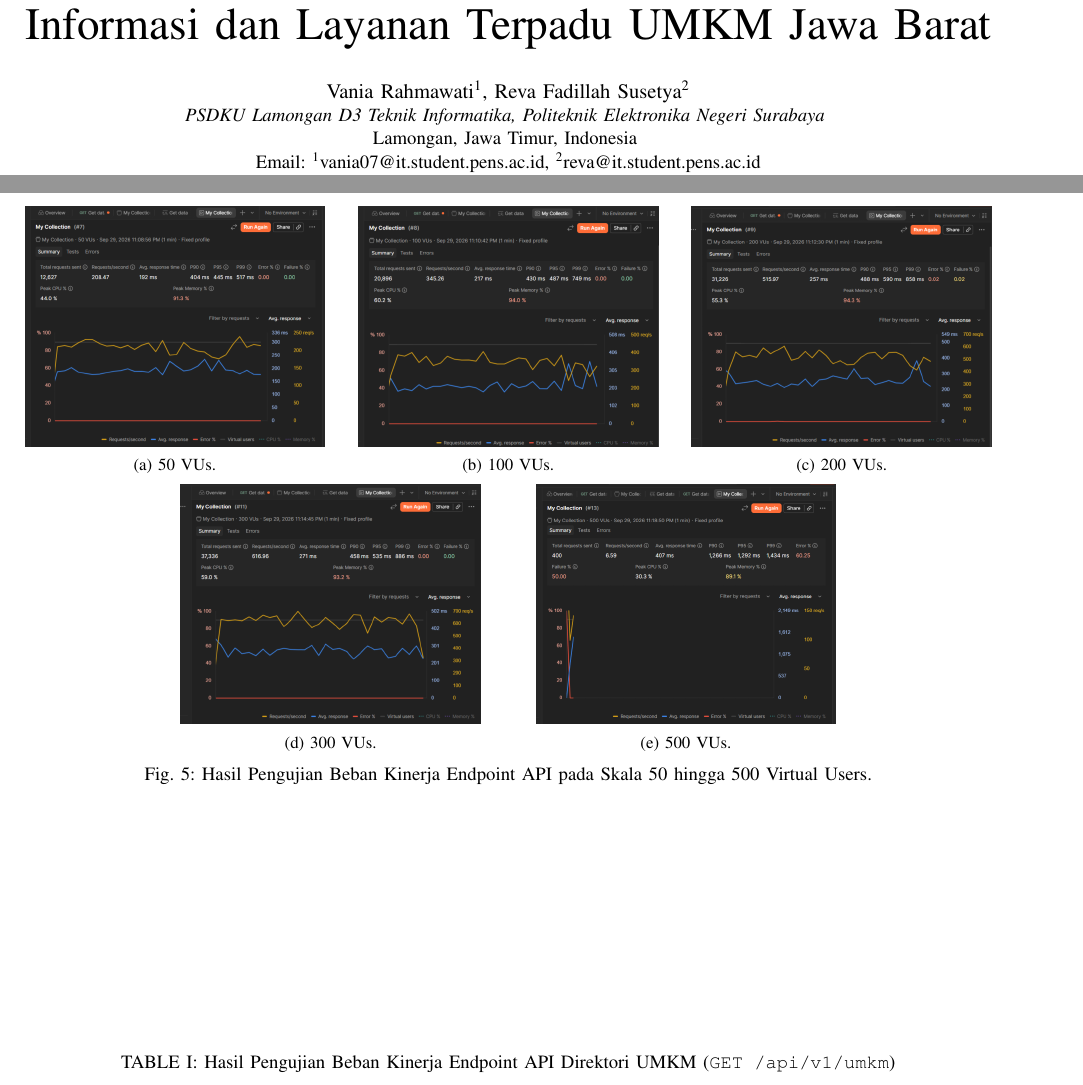
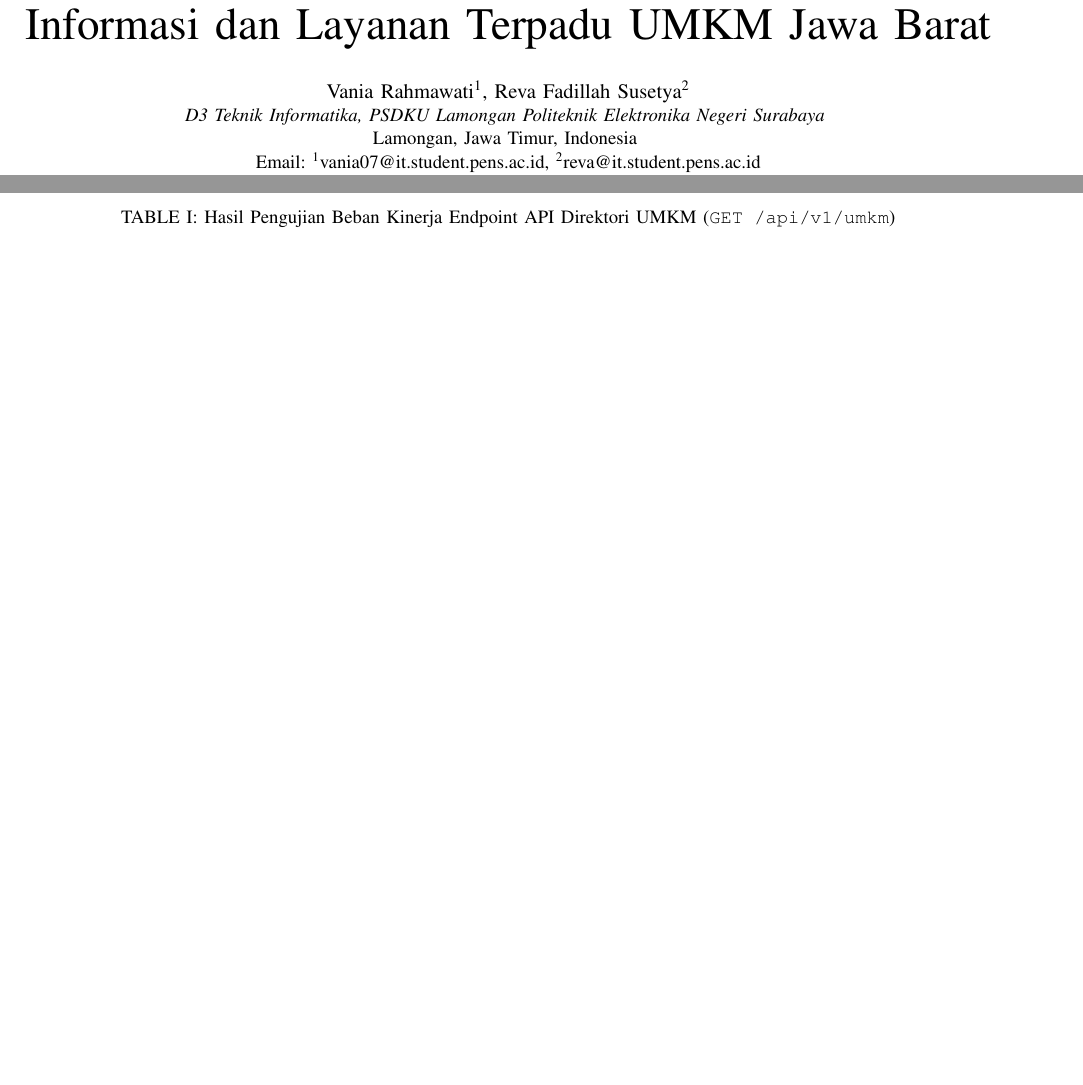
Before and after one commit to voltskies/SI-UMKM-Jabar, a LaTeX paper (umkm.tex): two parts of pages 1 and 4 of 4, joined at a grey line, cut so that both start at the same text, the shorter picture padded with empty space. Compiled offline with pdfLaTeX.

Commit message:
update : latex, button

```diff
--- a/umkm.tex
+++ b/umkm.tex
@@ -11,6 +11,7 @@
 \usepackage{subcaption}
 \usepackage{url}
 \usepackage{dblfloatfix}
+\usepackage{makecell}
 
 \graphicspath{{image_tex/}}
 
@@ -28,7 +29,7 @@
 \title{SI-UMKM Jabar: Rancang Bangun Sistem Informasi dan Layanan Terpadu UMKM Jawa Barat}
 
 \author{\IEEEauthorblockN{Vania Rahmawati\textsuperscript{1}, Reva Fadillah Susetya\textsuperscript{2}}
-\IEEEauthorblockA{\textit{PSDKU Lamongan D3 Teknik Informatika, Politeknik Elektronika Negeri Surabaya} \\
+\IEEEauthorblockA{\textit{D3 Teknik Informatika, PSDKU Lamongan Politeknik Elektronika Negeri Surabaya} \\
 Lamongan, Jawa Timur, Indonesia \\
 Email: \textsuperscript{1}vania07@it.student.pens.ac.id, \textsuperscript{2}reva@it.student.pens.ac.id}
 }
@@ -114,10 +115,7 @@ Alur operasional sistem terbagi menjadi dua proses bisnis utama: alur mandiri ol
 \label{fig:flowcharts}
 \end{figure}
 
-\section{Pengujian}
-Pengujian kinerja dilakukan terhadap endpoint direktori UMKM (\texttt{GET /api/v1/umkm}) menggunakan simulasi konkurensi bertingkat pada rentang 50 hingga 500 \textit{Virtual Users} (VUs). Grafik pengujian beban pada Fig. 6 dan rincian kuantitatif pada Table I menunjukkan backend beroperasi stabil hingga 300 VUs dengan throughput puncak 616,96 req/s dan tingkat kesalahan 0,00\%. Pada beban ekstrem 500 VUs, sistem mencapai ambang kapasitas layanan.
-
-\begin{table*}[!b]
+\begin{table*}[!t]
 \caption{Hasil Pengujian Beban Kinerja Endpoint API Direktori UMKM (\texttt{GET /api/v1/umkm})}
 \label{tab:loadtest}
 \centering
@@ -134,36 +141,3 @@ Pengujian kinerja dilakukan terhadap endpoint direktori UMKM (\texttt{GET /api/v
 \end{tabular}
 \end{table*}
 
-\begin{figure*}[!t]
-\centering
-\begin{subfigure}[b]{0.31\textwidth}
-   \includegraphics[width=\textwidth]{vus50.png}
-   \caption{50 VUs.}
-   \label{fig:50vu}
-\end{subfigure}
-\hfill
-\begin{subfigure}[b]{0.31\textwidth}
-   \includegraphics[width=\textwidth]{vus100.png}
-   \caption{100 VUs.}
-   \label{fig:100vu}
-\end{subfigure}
-\hfill
-\begin{subfigure}[b]{0.31\textwidth}
-   \includegraphics[width=\textwidth]{vus200.png}
-   \caption{200 VUs.}
-   \label{fig:200vu}
-\end{subfigure}
-
-\vspace{1.5mm}
-\begin{subfigure}[b]{0.31\textwidth}
-   \includegraphics[width=\textwidth]{vus300.png}
-   \caption{300 VUs.}
-   \label{fig:300vu}
-\end{subfigure}
-\hspace{8mm}
-\begin{subfigure}[b]{0.31\textwidth}
-   \includegraphics[width=\textwidth]{vus500.png}
-   \caption{500 VUs.}
-   \label{fig:500vu}
-\end{subfigure}
-\caption{Hasil Pengujian Beban Kinerja Endpoint API pada Skala 50 hingga 500 Virtual Users.}
```
Also changed, not shown: umkm.pdf, umkm.tex (39 more changed lines), 8 other files.
